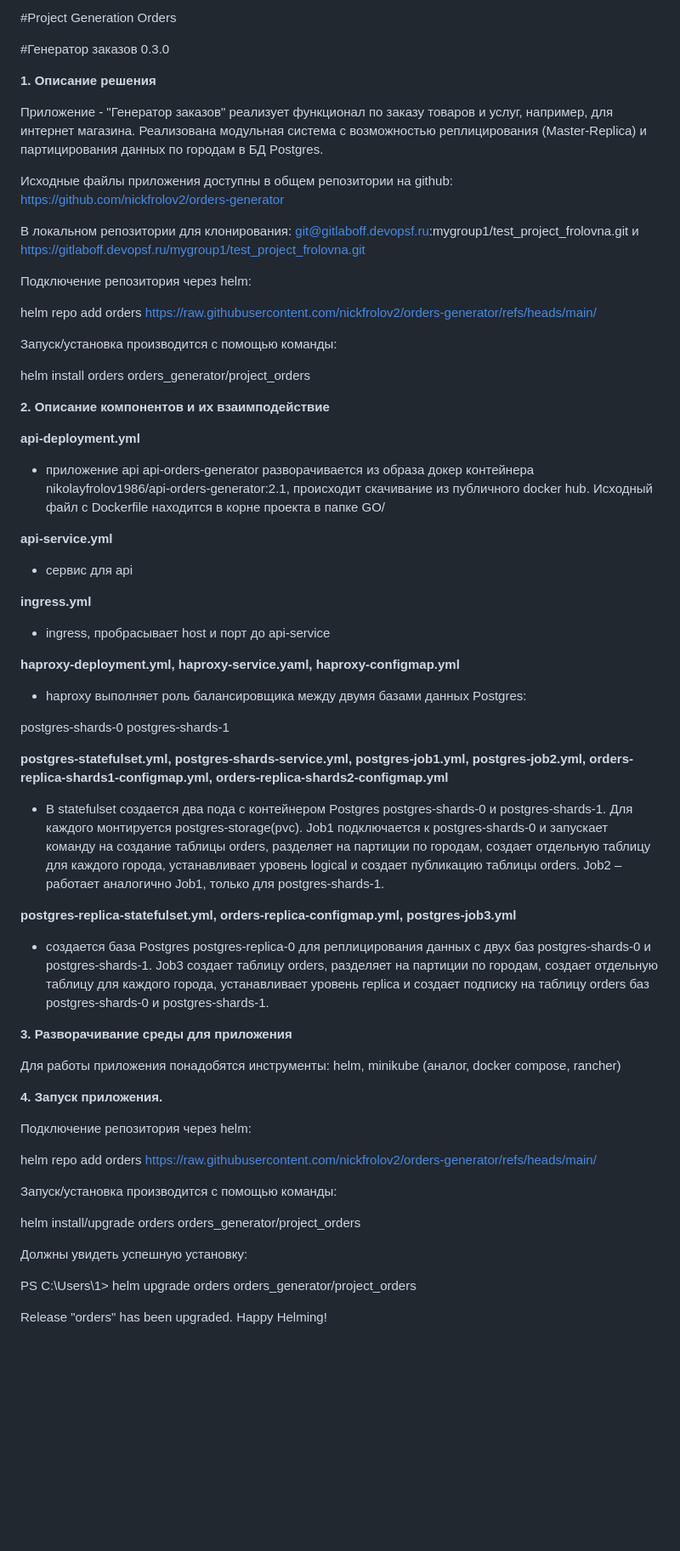
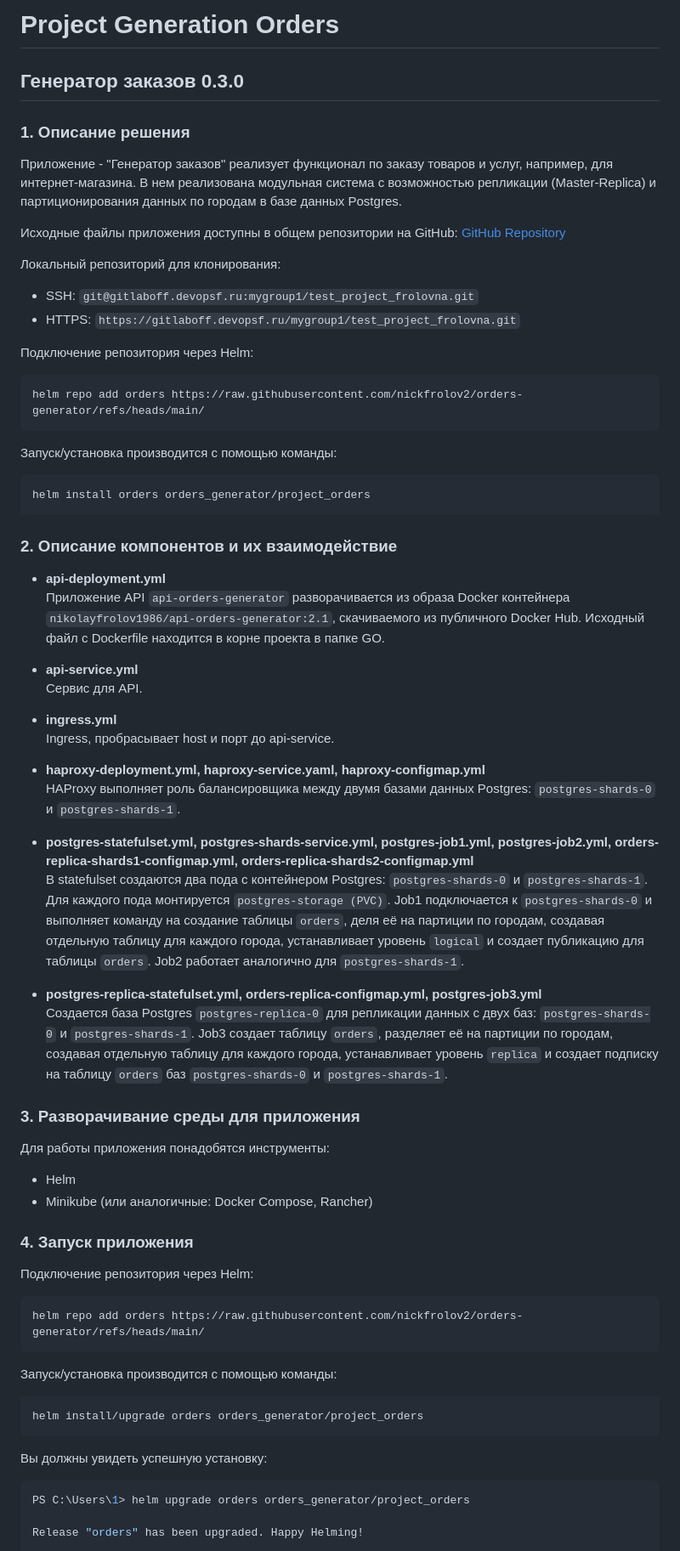
Before and after one commit to nickfrolov2/orders-generator, a Markdown page: README.md, the part around one of its changes. Shown at 85% size. GitHub-like rendering; blank space fills up the shorter version.

Commit message:
change info Readme

````diff
--- a/README.md
+++ b/README.md
@@ -1,69 +1,73 @@
-#Project Generation Orders
+# Project Generation Orders
 
-#Генератор заказов 0.3.0
+## Генератор заказов 0.3.0
 
-<b>1. Описание решения</b>
+### 1. Описание решения
 
-Приложение - "Генератор заказов" реализует функционал по заказу товаров и услуг, например, для интернет магазина. Реализована модульная система с возможностью реплицирования (Master-Replica) и партицирования данных по городам в БД Postgres.
+Приложение - "Генератор заказов" реализует функционал по заказу товаров и услуг, например, для интернет-магазина. В нем реализована модульная система с возможностью репликации (Master-Replica) и партиционирования данных по городам в базе данных Postgres.
 
-Исходные файлы приложения доступны в общем репозитории на github: https://github.com/nickfrolov2/orders-generator
+Исходные файлы приложения доступны в общем репозитории на GitHub:
+[GitHub Repository](https://github.com/nickfrolov2/orders-generator)
 
-В локальном репозитории для клонирования: git@gitlaboff.devopsf.ru:mygroup1/test_project_frolovna.git и https://gitlaboff.devopsf.ru/mygroup1/test_project_frolovna.git
+Локальный репозиторий для клонирования:
+- SSH: `git@gitlaboff.devopsf.ru:mygroup1/test_project_frolovna.git`
+- HTTPS: `https://gitlaboff.devopsf.ru/mygroup1/test_project_frolovna.git`
 
-Подключение репозитория через helm:
+Подключение репозитория через Helm:
 
+```bash
 helm repo add orders https://raw.githubusercontent.com/nickfrolov2/orders-generator/refs/heads/main/
+```
 
 Запуск/установка производится с помощью команды:
 
+```bash
 helm install orders orders_generator/project_orders
+```
 
+### 2. Описание компонентов и их взаимодействие
 
-<b>2. Описание компонентов и их взаимподействие</b>
+- **api-deployment.yml**
+  Приложение API `api-orders-generator` разворачивается из образа Docker контейнера `nikolayfrolov1986/api-orders-generator:2.1`, скачиваемого из публичного Docker Hub. Исходный файл с Dockerfile находится в корне проекта в папке GO.
 
-<b>api-deployment.yml</b>
+- **api-service.yml**
+  Сервис для API.
 
-- приложение api api-orders-generator разворачивается из образа докер контейнера nikolayfrolov1986/api-orders-generator:2.1, происходит скачивание из публичного docker hub. Исходный файл с Dockerfile находится в корне проекта в папке GO/
+- **ingress.yml**
+  Ingress, пробрасывает host и порт до api-service.
 
-<b>api-service.yml</b>
+- **haproxy-deployment.yml, haproxy-service.yaml, haproxy-configmap.yml**
+  HAProxy выполняет роль балансировщика между двумя базами данных Postgres: `postgres-shards-0` и `postgres-shards-1`.
 
-- сервис для api
+- **postgres-statefulset.yml, postgres-shards-service.yml, postgres-job1.yml, postgres-job2.yml, orders-replica-shards1-configmap.yml, orders-replica-shards2-configmap.yml**
+  В statefulset создаются два пода с контейнером Postgres: `postgres-shards-0` и `postgres-shards-1`. Для каждого пода монтируется `postgres-storage (PVC)`. Job1 подключается к `postgres-shards-0` и выполняет команду на создание таблицы `orders`, деля её на партиции по городам, создавая отдельную таблицу для каждого города, устанавливает уровень `logical` и создает публикацию для таблицы `orders`. Job2 работает аналогично для `postgres-shards-1`.
 
-<b>ingress.yml</b>
+- **postgres-replica-statefulset.yml, orders-replica-configmap.yml, postgres-job3.yml**
+  Создается база Postgres `postgres-replica-0` для репликации данных с двух баз: `postgres-shards-0` и `postgres-shards-1`. Job3 создает таблицу `orders`, разделяет её на партиции по городам, создавая отдельную таблицу для каждого города, устанавливает уровень `replica` и создает подписку на таблицу `orders` баз `postgres-shards-0` и `postgres-shards-1`.
 
-- ingress, пробрасывает host и порт до api-service
+### 3. Разворачивание среды для приложения
 
-<b>haproxy-deployment.yml, haproxy-service.yaml, haproxy-configmap.yml</b>
+Для работы приложения понадобятся инструменты:
+- Helm
+- Minikube (или аналогичные: Docker Compose, Rancher)
 
-- haproxy выполняет роль балансировщика между двумя базами данных Postgres:
+### 4. Запуск приложения
 
-postgres-shards-0
-postgres-shards-1
+Подключение репозитория через Helm:
 
-<b>postgres-statefulset.yml, postgres-shards-service.yml, postgres-job1.yml, postgres-job2.yml, orders-replica-shards1-configmap.yml, orders-replica-shards2-configmap.yml <b>
-
-- В statefulset создается два пода с контейнером Postgres postgres-shards-0 и postgres-shards-1. Для каждого монтируется postgres-storage(pvc). Job1 подключается к postgres-shards-0 и запускает команду на создание таблицы orders, разделяет на партиции по городам, создает отдельную таблицу для каждого города, устанавливает уровень logical и создает публикацию таблицы orders. Job2 – работает аналогично Job1, только для postgres-shards-1.
-
-<b>postgres-replica-statefulset.yml, orders-replica-configmap.yml, postgres-job3.yml</b>
-
-- создается база Postgres postgres-replica-0 для реплицирования данных с двух баз postgres-shards-0 и postgres-shards-1. Job3 создает таблицу orders, разделяет на партиции по городам, создает отдельную таблицу для каждого города, устанавливает уровень replica и создает подписку на таблицу orders баз postgres-shards-0 и postgres-shards-1.
-
-<b>3. Разворачивание среды для приложения</b>
-
-Для работы приложения понадобятся инструменты: helm, minikube (аналог, docker compose, rancher)
-
-<b>4. Запуск приложения.</b>
-
-Подключение репозитория через helm:
-
+```bash
 helm repo add orders https://raw.githubusercontent.com/nickfrolov2/orders-generator/refs/heads/main/
+```
 
 Запуск/установка производится с помощью команды:
 
+```bash
 helm install/upgrade orders orders_generator/project_orders
+```
 
-Должны увидеть успешную установку:
+Вы должны увидеть успешную установку:
 
+```bash
 PS C:\Users\1> helm upgrade orders orders_generator/project_orders
 
 Release "orders" has been upgraded. Happy Helming!
````
Also changed, not shown: other parts of README.md (+15 -11 lines).
